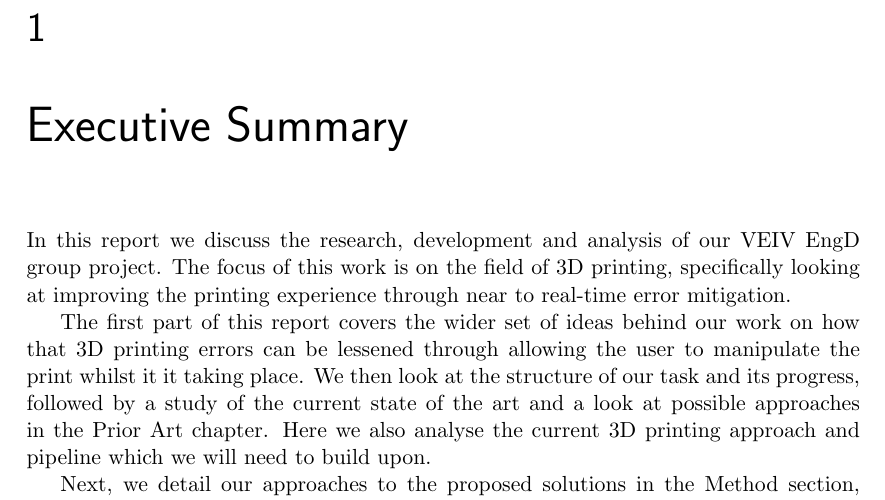
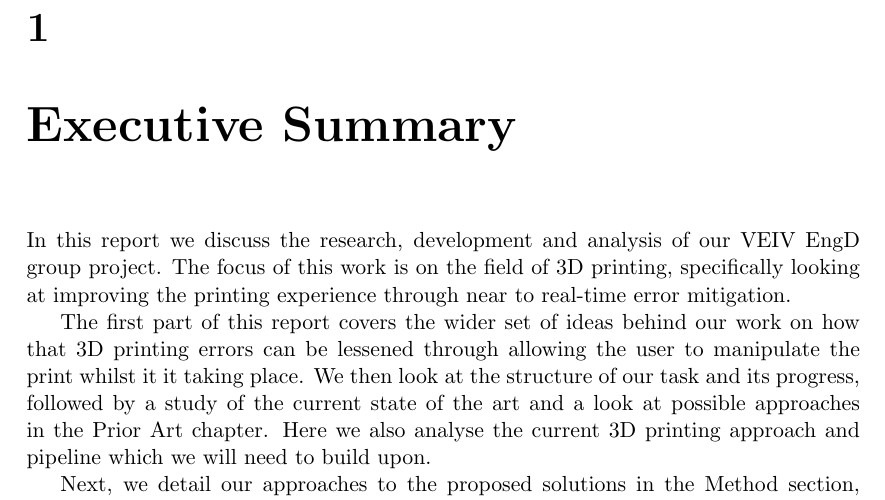
Before and after one commit to theoboyd/just-in-time-3d-report, a LaTeX thesis (main.tex): part of page 2 of 64, cut so that both start at the same text. Compiled offline with pdfLaTeX.

Commit message:
Changed font

```diff
--- a/main.tex
+++ b/main.tex
@@ -45,7 +45,7 @@
 
 %%% SECTION TITLE APPEARANCE
 \usepackage{sectsty}
-\allsectionsfont{\sffamily\mdseries\upshape} % (See the fntguide.pdf for font help)
+%\allsectionsfont{\sffamily\mdseries\upshape} % (See the fntguide.pdf for font help)
 % (This matches ConTeXt defaults)
 
 %%% ToC (table of contents) APPEARANCE
```
